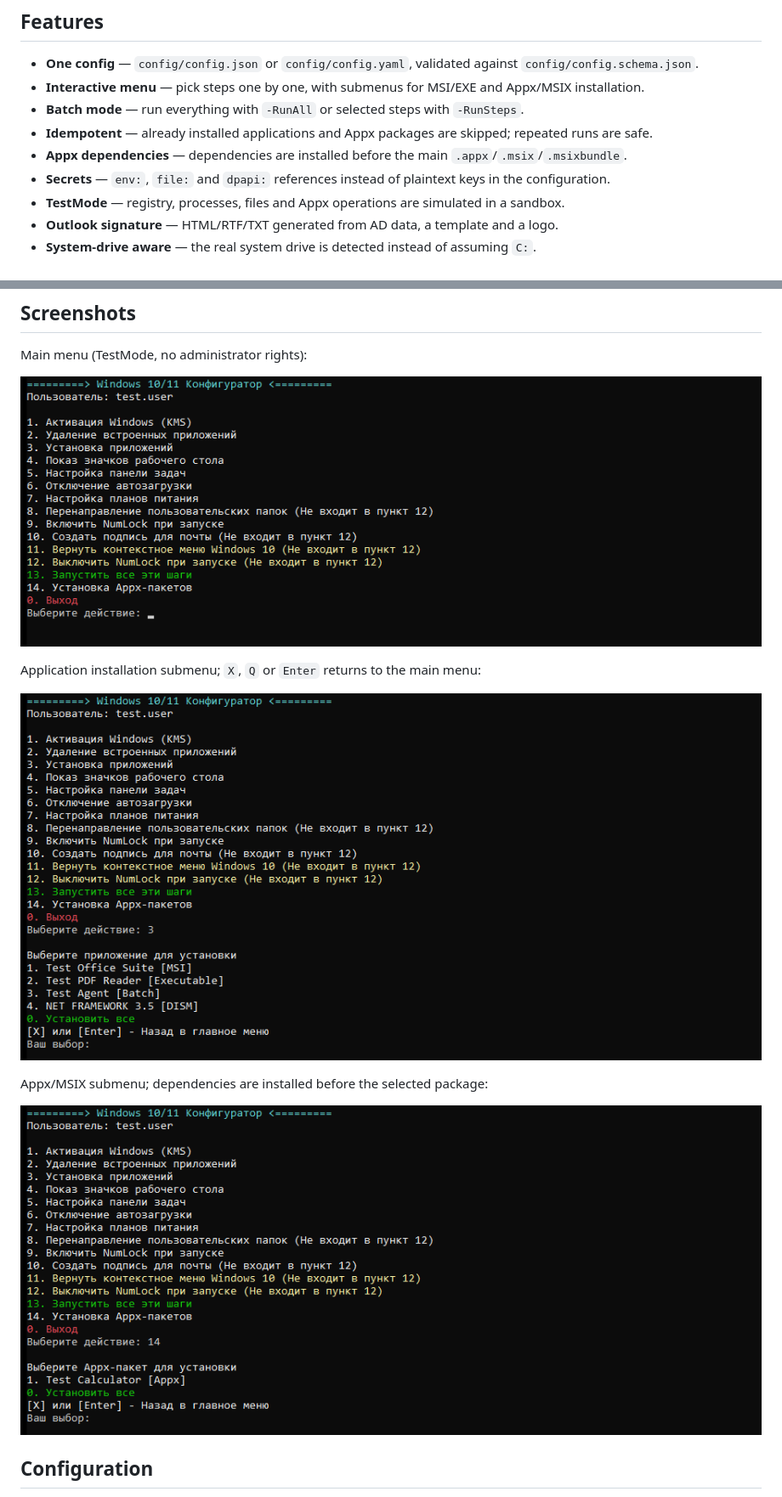
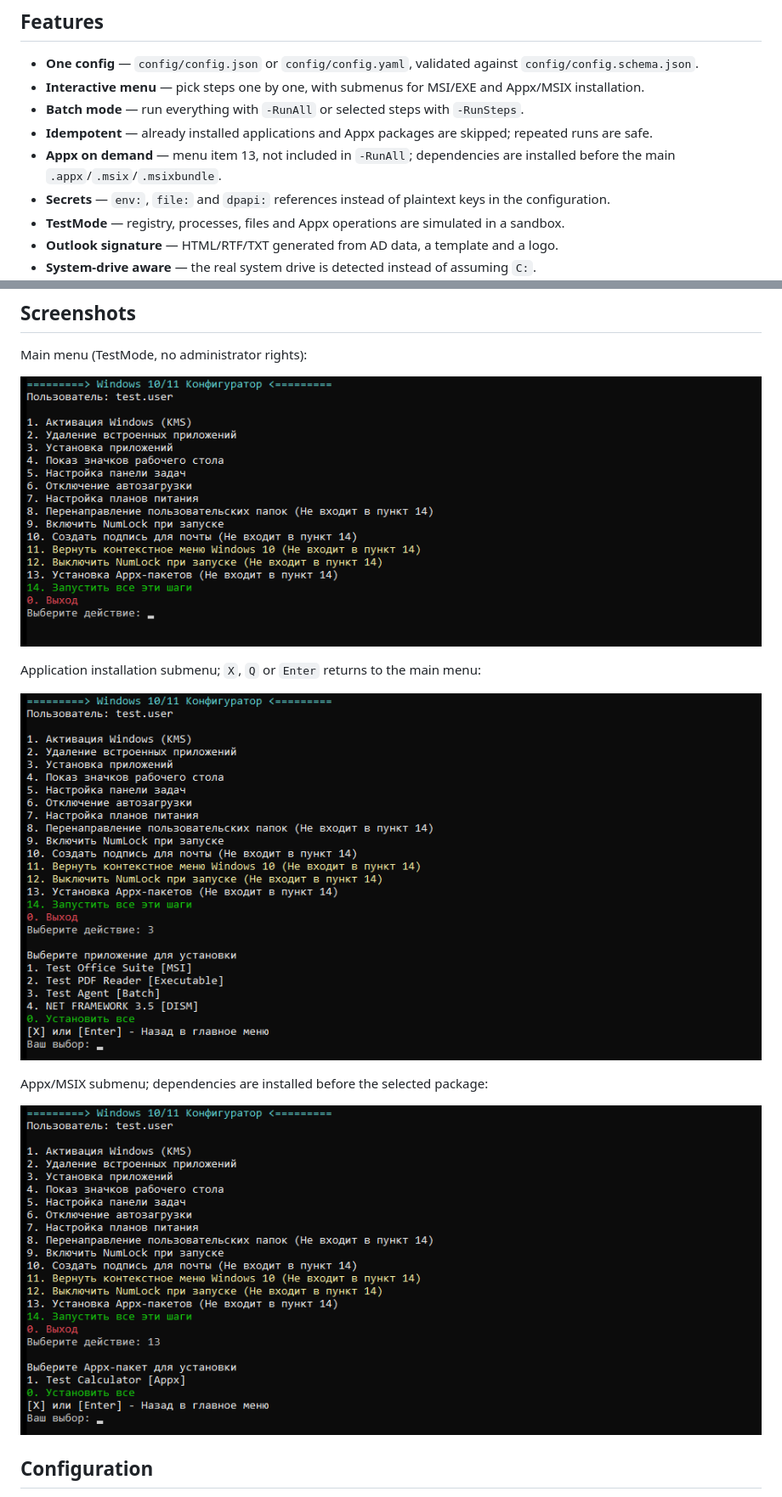
Before and after one commit to KirillGrachev/WindowsConfigurator, a Markdown page: docs/README.md, 2 parts joined by grey strips. Shown at 85% size. GitHub-like rendering; pictures changed too: docs/screenshots/appx-submenu.png, docs/screenshots/install-submenu.png, docs/screenshots/main-menu.png.

```diff
--- a/docs/README.md
+++ b/docs/README.md
@@ -18,7 +18,7 @@ changes.
 - **Interactive menu** — pick steps one by one, with submenus for MSI/EXE and Appx/MSIX installation.
 - **Batch mode** — run everything with `-RunAll` or selected steps with `-RunSteps`.
 - **Idempotent** — already installed applications and Appx packages are skipped; repeated runs are safe.
-- **Appx dependencies** — dependencies are installed before the main `.appx`/`.msix`/`.msixbundle`.
+- **Appx on demand** — menu item 13, not included in `-RunAll`; dependencies are installed before the main `.appx`/`.msix`/`.msixbundle`.
 - **Secrets** — `env:`, `file:` and `dpapi:` references instead of plaintext keys in the configuration.
 - **TestMode** — registry, processes, files and Appx operations are simulated in a sandbox.
 - **Outlook signature** — HTML/RTF/TXT generated from AD data, a template and a logo.
```
Also changed, not shown: docs/CHANGELOG.md (+9 -0 lines), docs/configuration.md (+5 -4 lines), 6 other files.
